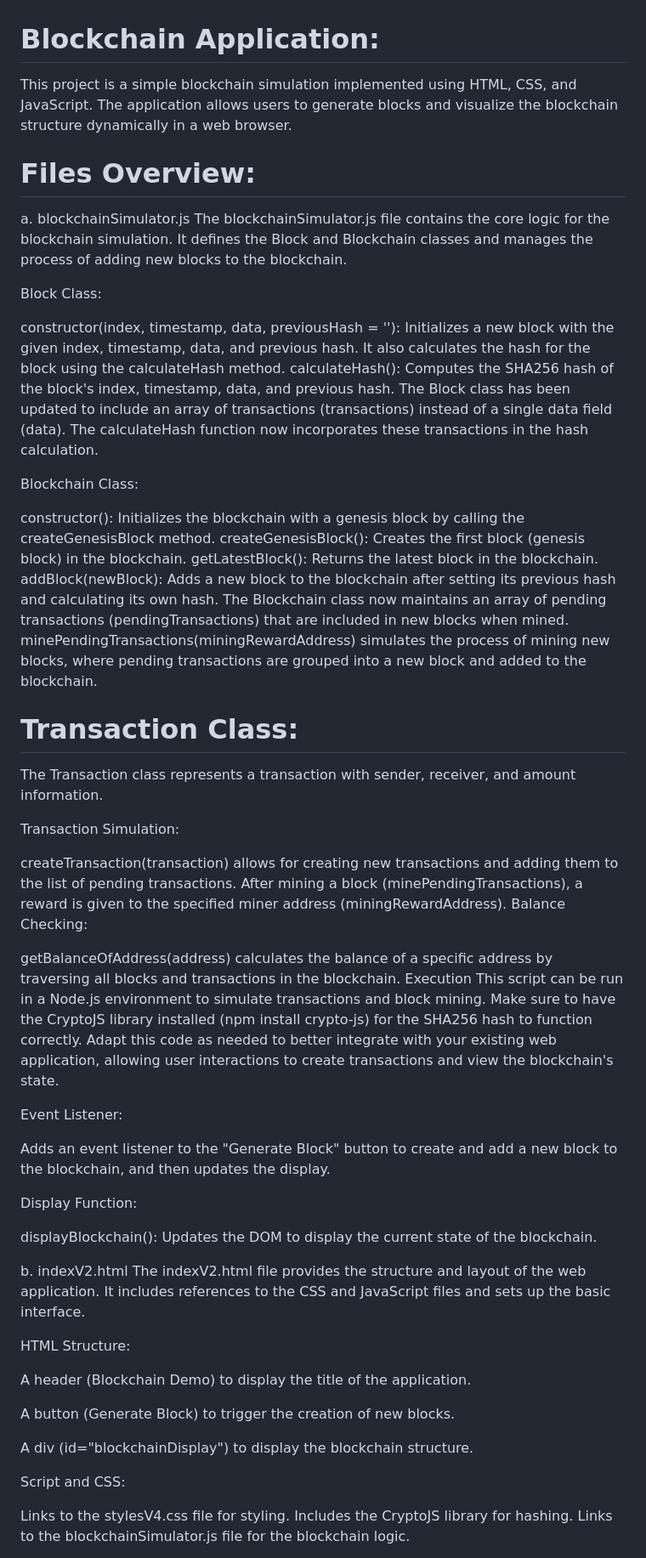
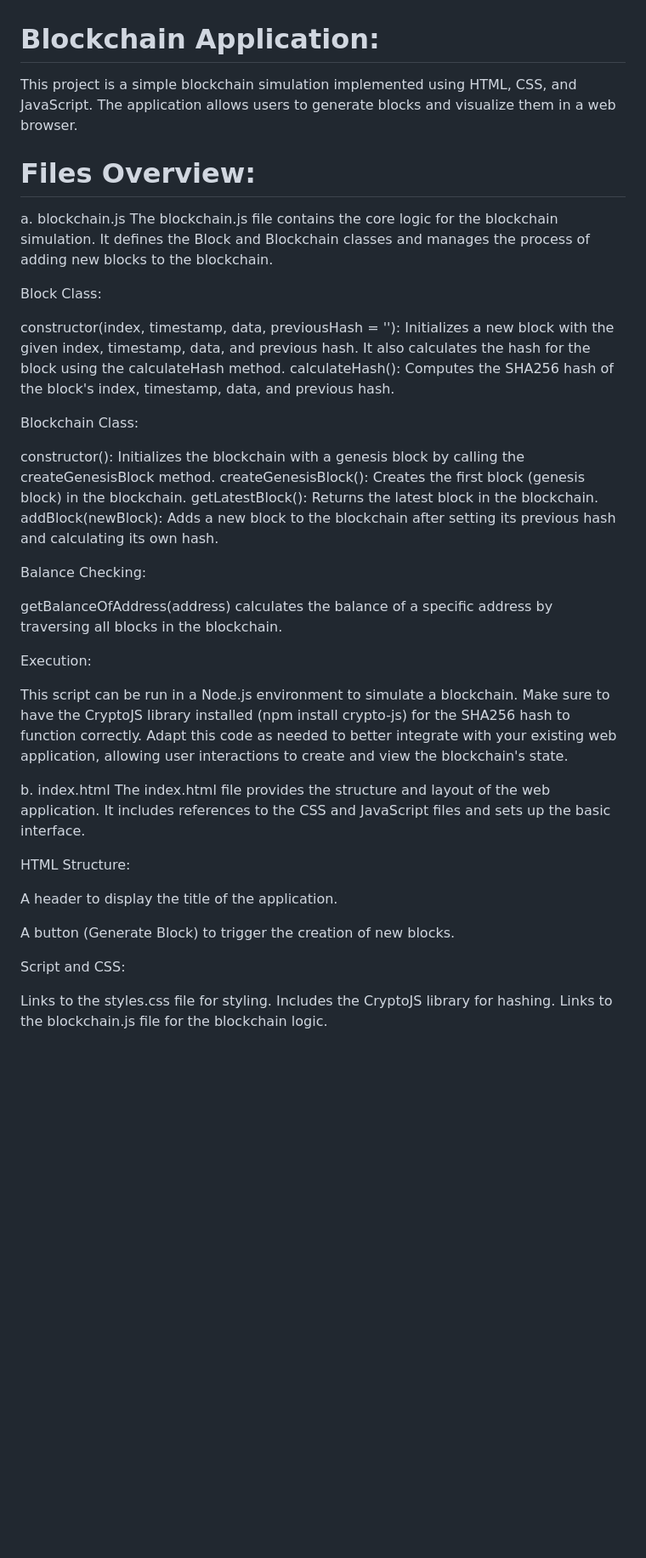
Before and after one commit to caio-videmelo/blockchain-for-starters, a Markdown page: README.md, the part around one of its changes. Shown at 85% size. GitHub-like rendering; blank space fills up the shorter version.

Commit message:
Atualizar o README.md

```diff
--- a/README.md
+++ b/README.md
@@ -1,17 +1,16 @@
 <h1>Blockchain Application:</h1>
 
-This project is a simple blockchain simulation implemented using HTML, CSS, and JavaScript. The application allows users to generate blocks and visualize the blockchain structure dynamically in a web browser.
+This project is a simple blockchain simulation implemented using HTML, CSS, and JavaScript. The application allows users to generate blocks and visualize them in a web browser.
 
 <h1>Files Overview:</h1>
 
-a. blockchainSimulator.js
-The blockchainSimulator.js file contains the core logic for the blockchain simulation. It defines the Block and Blockchain classes and manages the process of adding new blocks to the blockchain.
+a. blockchain.js
+The blockchain.js file contains the core logic for the blockchain simulation. It defines the Block and Blockchain classes and manages the process of adding new blocks to the blockchain.
 
 Block Class:
 
 constructor(index, timestamp, data, previousHash = ''): Initializes a new block with the given index, timestamp, data, and previous hash. It also calculates the hash for the block using the calculateHash method.
 calculateHash(): Computes the SHA256 hash of the block's index, timestamp, data, and previous hash.
-The Block class has been updated to include an array of transactions (transactions) instead of a single data field (data). The calculateHash function now incorporates these transactions in the hash calculation.
 
 Blockchain Class:
 
@@ -19,46 +18,29 @@ constructor(): Initializes the blockchain with a genesis block by calling the cr
 createGenesisBlock(): Creates the first block (genesis block) in the blockchain.
 getLatestBlock(): Returns the latest block in the blockchain.
 addBlock(newBlock): Adds a new block to the blockchain after setting its previous hash and calculating its own hash.
-The Blockchain class now maintains an array of pending transactions (pendingTransactions) that are included in new blocks when mined.
-minePendingTransactions(miningRewardAddress) simulates the process of mining new blocks, where pending transactions are grouped into a new block and added to the blockchain.
 
-<h1>Transaction Class:</h1>
-
-The Transaction class represents a transaction with sender, receiver, and amount information.
-
-Transaction Simulation:
-
-createTransaction(transaction) allows for creating new transactions and adding them to the list of pending transactions.
-After mining a block (minePendingTransactions), a reward is given to the specified miner address (miningRewardAddress).
 Balance Checking:
 
-getBalanceOfAddress(address) calculates the balance of a specific address by traversing all blocks and transactions in the blockchain.
-Execution
-This script can be run in a Node.js environment to simulate transactions and block mining. Make sure to have the CryptoJS library installed (npm install crypto-js) for the SHA256 hash to function correctly.
-Adapt this code as needed to better integrate with your existing web application, allowing user interactions to create transactions and view the blockchain's state.
+getBalanceOfAddress(address) calculates the balance of a specific address by traversing all blocks in the blockchain.
 
-Event Listener:
+Execution:
 
-Adds an event listener to the "Generate Block" button to create and add a new block to the blockchain, and then updates the display.
+This script
+can be run in a Node.js environment to simulate a blockchain. Make sure to have the CryptoJS library installed (npm install crypto-js) for the SHA256 hash to function correctly.
+Adapt this code as needed to better integrate with your existing web application, allowing user interactions to create and view the blockchain's state.
 
-Display Function:
-
-displayBlockchain(): Updates the DOM to display the current state of the blockchain.
-
-b. indexV2.html
-The indexV2.html file provides the structure and layout of the web application. It includes references to the CSS and JavaScript files and sets up the basic interface.
+b. index.html
+The index.html file provides the structure and layout of the web application. It includes references to the CSS and JavaScript files and sets up the basic interface.
 
 HTML Structure:
 
-  A header (Blockchain Demo) to display the title of the application.
+  A header to display the title of the application.
 
   A button (<button id="generateBlockBtn">Generate Block</button>) to trigger the creation of new blocks.
 
-  A div (id="blockchainDisplay") to display the blockchain structure.
-
 Script and CSS:
 
-Links to the stylesV4.css file for styling.
+Links to the styles.css file for styling.
 Includes the CryptoJS library for hashing.
-Links to the blockchainSimulator.js file for the blockchain logic.
+Links to the blockchain.js file for the blockchain logic.
 
```
Also changed, not shown: other parts of README.md (+4 -13 lines).
